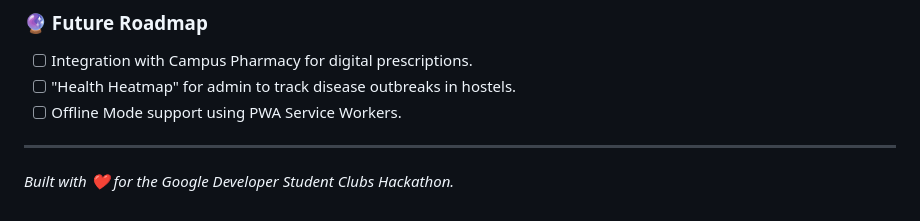
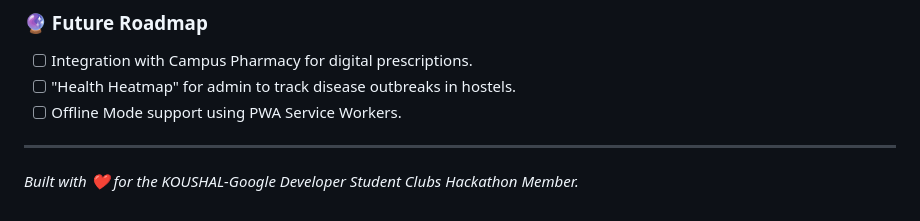
Before and after one commit to koushal37/health-queue-management, a Markdown page: README.md, the part around the change. Rendered like a GitHub page.

```diff
--- a/README.md
+++ b/README.md
@@ -81,4 +81,4 @@ This project is serverless and runs directly in the browser!
 * [ ] Offline Mode support using PWA Service Workers.
 
 ---
-*Built with ❤️ for the Google Developer Student Clubs Hackathon.*
+*Built with ❤️ for the  KOUSHAL-Google Developer Student Clubs Hackathon Member.*
```
